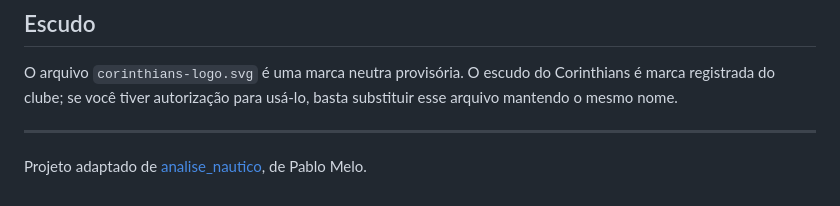
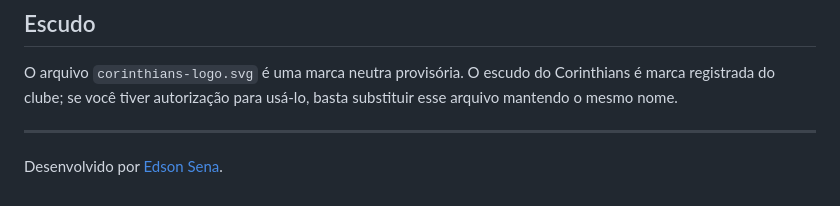
Before and after one commit to edsonsena15-lab/analise_corinthians, a Markdown page: README.md, the part around the change. Rendered like a GitHub page.

```diff
--- a/README.md
+++ b/README.md
@@ -147,4 +147,4 @@ O arquivo `corinthians-logo.svg` é uma marca neutra provisória. O escudo do Co
 
 ---
 
-Projeto adaptado de [analise_nautico](https://github.com/pablohmelo02/analise_nautico), de Pablo Melo.
+Desenvolvido por [Edson Sena](https://github.com/edsonsena15-lab).
```
